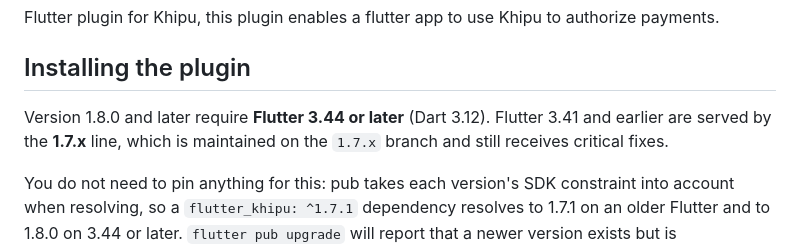
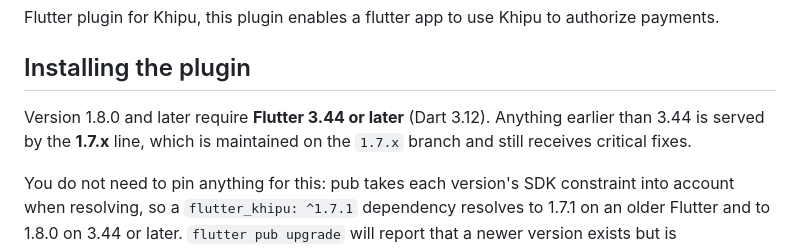
Before and after one commit to khipu/flutter_khipu, a Markdown page: README.md, the part around the change. Rendered like a GitHub page.

Commit message:
docs: describe the 1.7.x cutoff without inventing an upper bound
The README said Flutter "3.41 and earlier" is served by 1.7.x, which implies a ceiling
the package does not declare: 1.7.x has `flutter: '>=3.3.0'` with no upper bound. The
cutoff that matters to the reader is the same either way, so state it as "earlier than
3.44" and claim nothing more.

Matches the wording published on docs.khipu.com.

Co-Authored-By: Claude Opus 5 (1M context) <noreply@anthropic.com>

```diff
--- a/README.md
+++ b/README.md
@@ -4,9 +4,9 @@ Flutter plugin for Khipu, this plugin enables a flutter app to use Khipu to auth
 
 ## Installing the plugin
 
-Version 1.8.0 and later require **Flutter 3.44 or later** (Dart 3.12). Flutter 3.41 and earlier
-are served by the **1.7.x** line, which is maintained on the `1.7.x` branch and still receives
-critical fixes.
+Version 1.8.0 and later require **Flutter 3.44 or later** (Dart 3.12). Anything earlier than
+3.44 is served by the **1.7.x** line, which is maintained on the `1.7.x` branch and still
+receives critical fixes.
 
 You do not need to pin anything for this: pub takes each version's SDK constraint into account
 when resolving, so a `flutter_khipu: ^1.7.1` dependency resolves to 1.7.1 on an older Flutter
```
